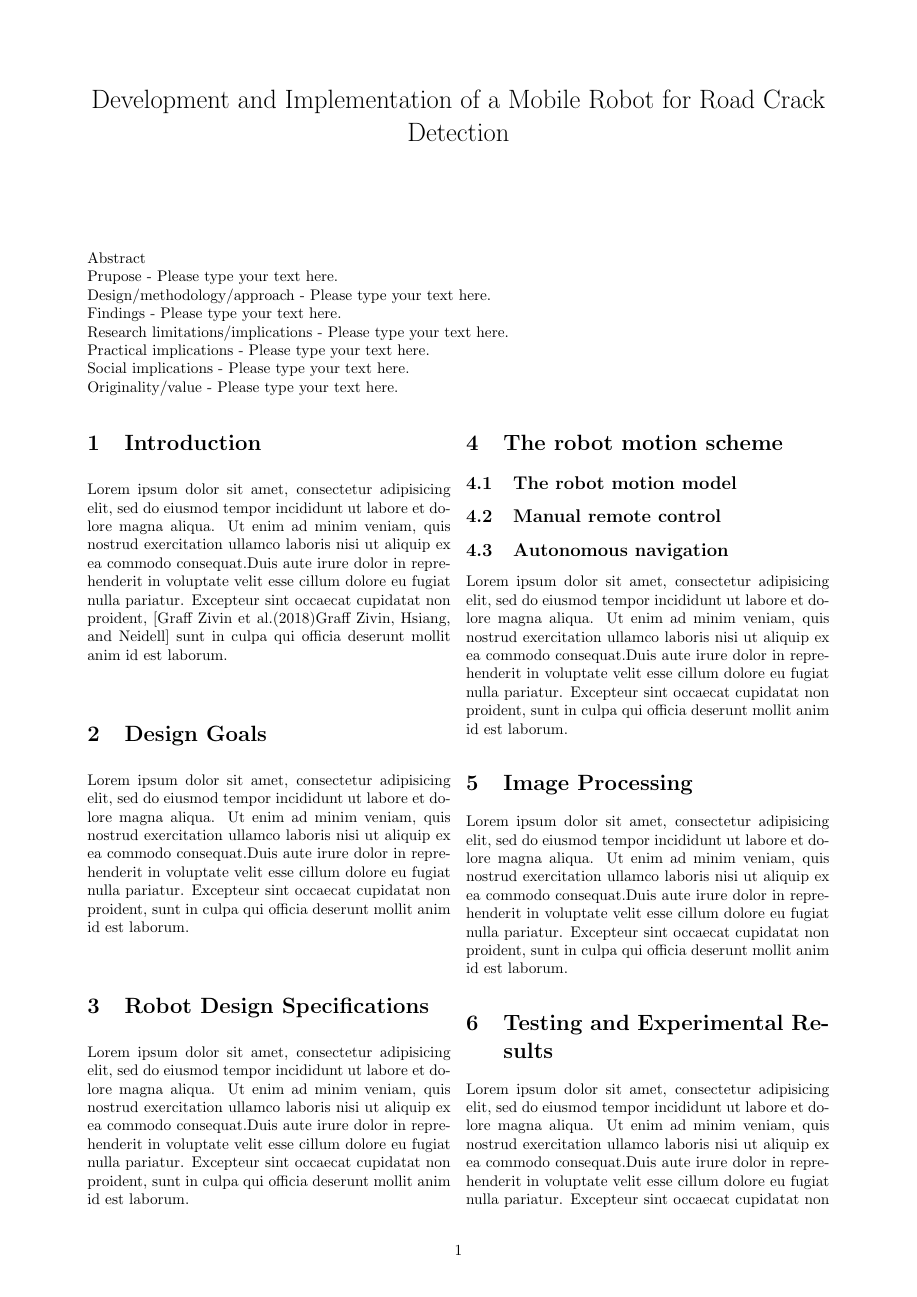
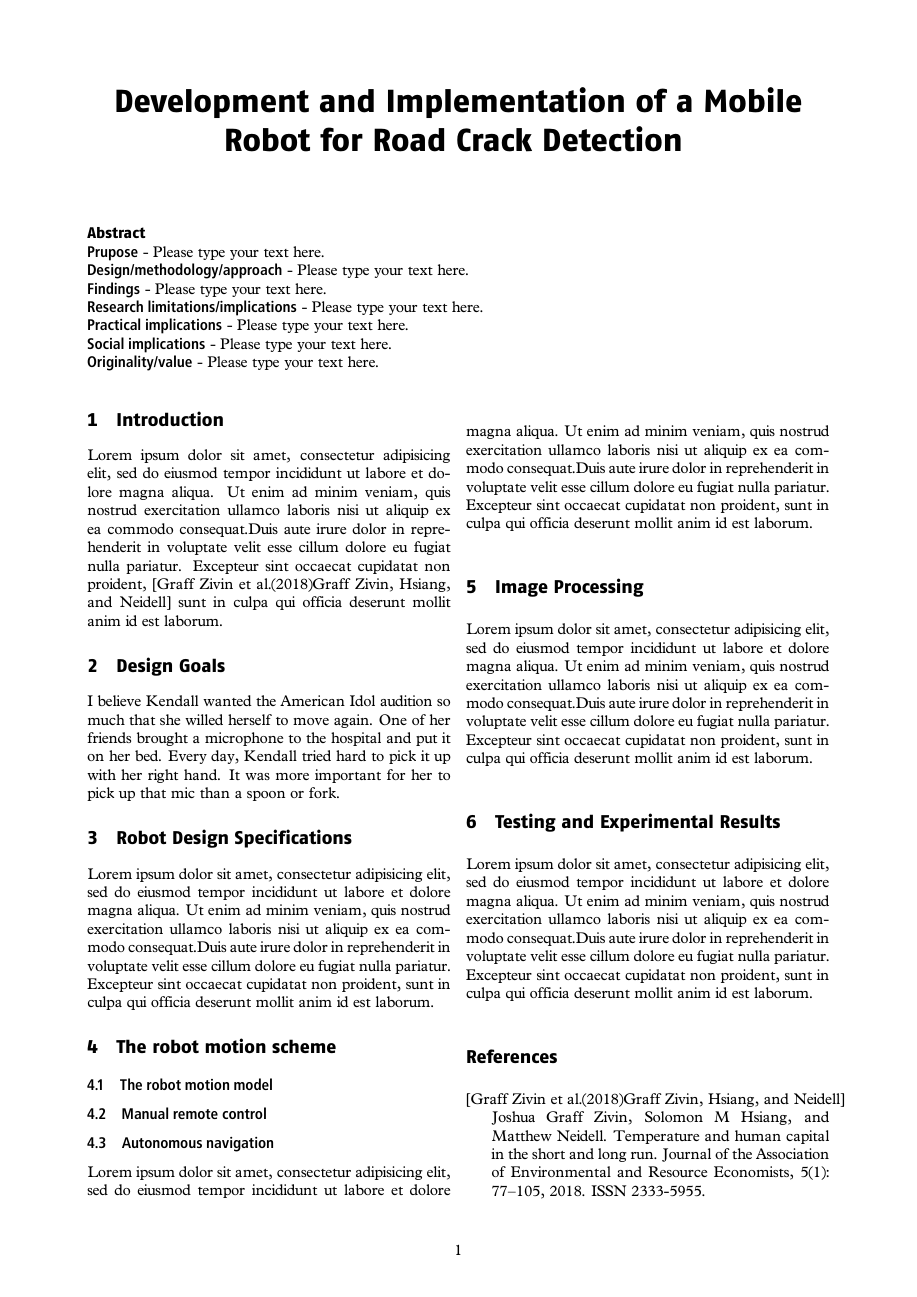
Before and after one commit to DengFR/CDR, a LaTeX document (IR_template.tex): page 1 of 2 before the commit and the whole page after it. The pictures show the PDF file IR_template.pdf that the author committed with the source.

Commit message:
update latex file

```diff
--- a/IR_template.tex
+++ b/IR_template.tex
@@ -1,17 +1,32 @@
-% !TEX program = pdflatex -> bibtex -> pdflatex*2
+% !TEX program = xelatex -> bibtex -> xelatex*2
 \documentclass[twocolumn]{article}
     \usepackage{cite}
     \usepackage{flushend,cuted}
     \usepackage{geometry}
+    \usepackage{fontspec}
+    \usepackage{titlesec}
 
 % 调整页边距
 \geometry{a4paper, left=2cm,right=2cm,top=1cm,bottom=2cm}
-% 调整标题格式
 
-% 修改论文题目
-% Industrial Robot期刊要求文件不能有作者信息，所以这里只需要准备论文题目即可
-\title{Development and Implementation of a Mobile Robot for Road Crack Detection}
-\date{}
+% 定义要使用的字体，FE为论文题目所需字体
+\newcommand{\FE}{\fontspec{FagoNoTf ExtraBold}}
+\newcommand{\TF}{\fontspec{TransitFront}}
+
+% 设置正文使用的字体
+\setmainfont{TerminusSSK}
+
+% 设置各级标题用到的字体
+\titleformat*{\section}{\large\FE}
+\titleformat*{\subsection}{\normalsize\bfseries\TF}
+
+% 设置上下文间距
+\titlespacing*{\chapter} {0pt}{50pt}{40pt}
+\titlespacing*{\section} {0pt}{3.5ex plus 1ex minus .2ex}{2.3ex plus .2ex}
+\titlespacing*{\subsection} {0pt}{3.25ex plus 1ex minus .2ex}{1.5ex plus .2ex}
+\titlespacing*{\subsubsection}{0pt}{3.25ex plus 1ex minus .2ex}{1.5ex plus .2ex}
+\titlespacing*{\paragraph} {0pt}{3.25ex plus 1ex minus .2ex}{1em}
+\titlespacing*{\subparagraph} {\parindent}{3.25ex plus 1ex minus .2ex}{1em}
 
 % 正文部分
 %%%%%%%%%%%%%%%%%%%%%%%%%%% 正文将包含六个部分 %%%%%%%%%%%%%%%%%%%%%%%%%%%%
@@ -37,14 +60,14 @@
 %       7. Originality/value（创意/价值）---------------------- 必需      %
 %%%%%%%%%%%%%%%%%%%%%%%%%%%%%%%%% 摘要 %%%%%%%%%%%%%%%%%%%%%%%%%%%%%%%%%%%
     \begin{strip}
-        Abstract\\
-        Prupose - Please type your text here.\\
-        Design/methodology/approach - Please type your text here.\\
-        Findings - Please type your text here.\\
-        Research limitations/implications - Please type your text here.\\
-        Practical implications - Please type your text here.\\
-        Social implications - Please type your text here.\\
-        Originality/value - Please type your text here.\\
+        {\FE\normalsize{Abstract}}\\
+        {\TF{Prupose}} - Please type your text here.\\
+        {\TF{Design/methodology/approach}} - Please type your text here.\\
+        {\TF{Findings}} - Please type your text here.\\
+        {\TF{Research limitations/implications}} - Please type your text here.\\
+        {\TF{Practical implications}} - Please type your text here.\\
+        {\TF{Social implications}} - Please type your text here.\\
+        {\TF{Originality/value}} - Please type your text here.\\
     \end{strip}
 
     \section{Introduction}
@@ -56,12 +79,7 @@
         proident, \cite{GraffZivin2018} sunt in culpa qui officia deserunt mollit anim id est laborum.
 
     \section{Design Goals}
-        Lorem ipsum dolor sit amet, consectetur adipisicing elit, sed do eiusmod
-        tempor incididunt ut labore et dolore magna aliqua. Ut enim ad minim veniam,
-        quis nostrud exercitation ullamco laboris nisi ut aliquip ex ea commodo
-        consequat.Duis aute irure dolor in reprehenderit in voluptate velit esse
-        cillum dolore eu fugiat nulla pariatur. Excepteur sint occaecat cupidatat non
-        proident, sunt in culpa qui officia deserunt mollit anim id est laborum.
+    I believe Kendall wanted the American Idol audition so much that she willed herself to move again. One of her friends brought a microphone to the hospital and put it on her bed. Every day, Kendall tried hard to pick it up with her right hand. It was more important for her to pick up that mic than a spoon or fork.
 
     \section{Robot Design Specifications}
         Lorem ipsum dolor sit amet, consectetur adipisicing elit, sed do eiusmod
```
Also changed, not shown: IR_template.pdf, IR_template.tex (8 more changed lines), 6 other files.
